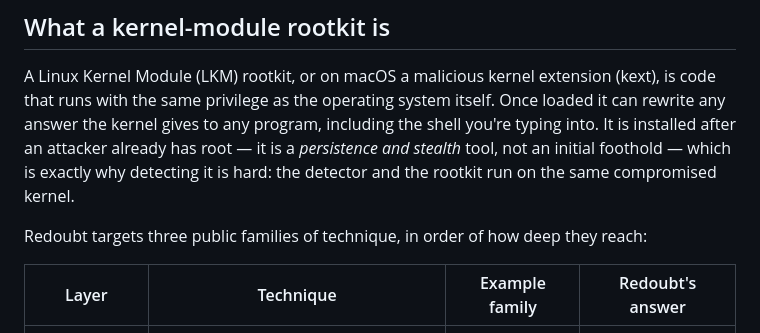
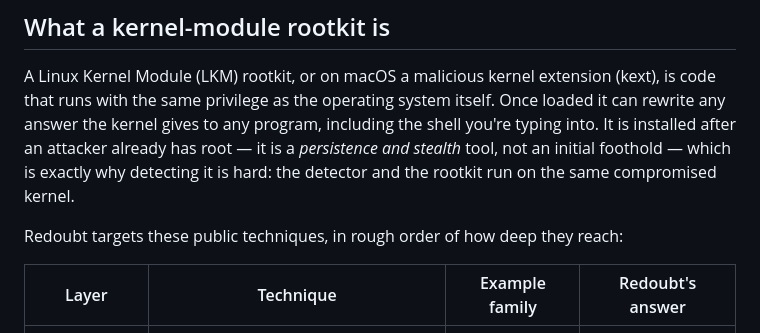
Before and after one commit to tejgokani/redoubt, a Markdown page: docs/THREAT_MODEL.md, the part around the change. GitHub-like rendering.

Commit message:
docs: fix threat-model intro wording

```diff
--- a/docs/THREAT_MODEL.md
+++ b/docs/THREAT_MODEL.md
@@ -10,7 +10,7 @@ already has root — it is a *persistence and stealth* tool, not an initial
 foothold — which is exactly why detecting it is hard: the detector and the
 rootkit run on the same compromised kernel.
 
-Redoubt targets three public families of technique, in order of how deep they
+Redoubt targets these public techniques, in rough order of how deep they
 reach:
 
 | Layer | Technique | Example family | Redoubt's answer |
```
